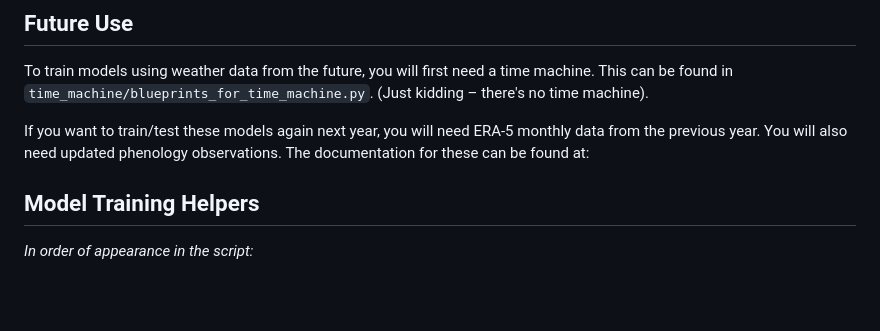
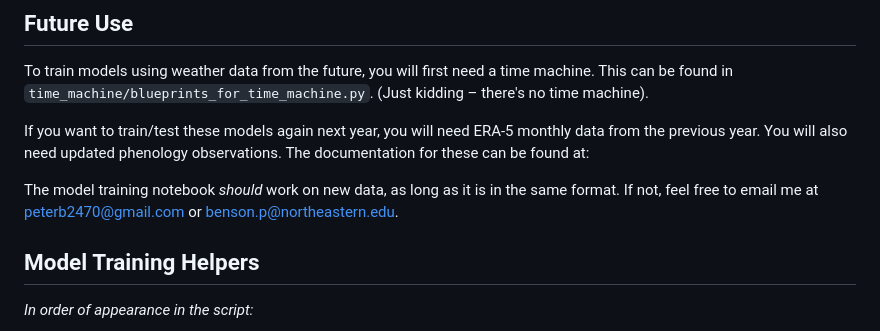
Before and after one commit to falling-fruit/dfg-seasons, a Markdown page: README.md, the part around the change. GitHub-like rendering; blank space fills up the shorter version.

```diff
--- a/README.md
+++ b/README.md
@@ -65,6 +65,9 @@ The documentation for these can be found at:
 
 
 
+The model training notebook _should_ work on new data, as long as it is in the same format. If not, feel free to email me at peterb2470@gmail.com or benson.p@northeastern.edu.
+
+
 ## Model Training Helpers
 
 _In order of appearance in the script:_
```
